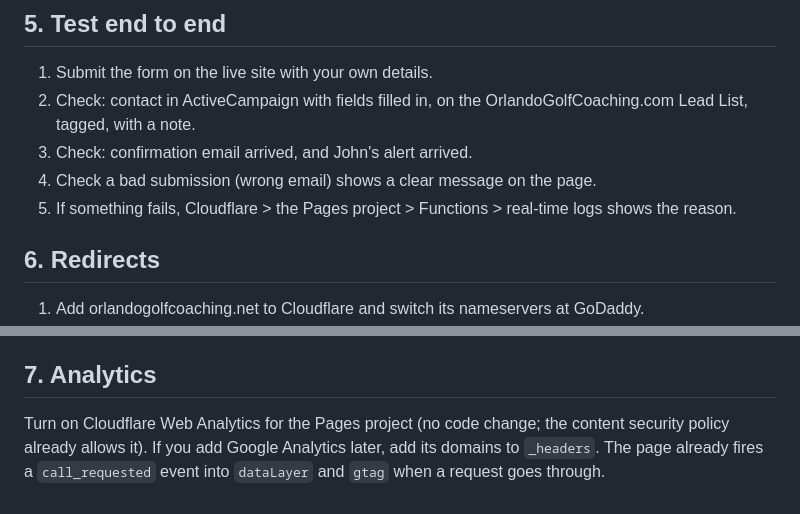
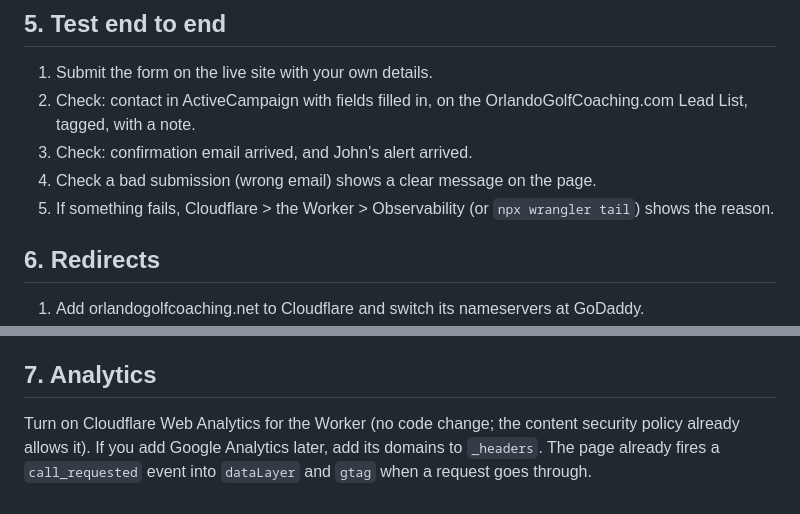
Before and after one commit to FloridaCMMGroup/OrlandoGolfCoaching, a Markdown page: README.md, 2 parts joined by grey strips. Rendered like a GitHub page.

```diff
--- a/README.md
+++ b/README.md
@@ -102,7 +102,7 @@ Any field variable left blank is skipped. Redeploy after changing variables.
 2. Check: contact in ActiveCampaign with fields filled in, on the OrlandoGolfCoaching.com Lead List, tagged, with a note.
 3. Check: confirmation email arrived, and John's alert arrived.
 4. Check a bad submission (wrong email) shows a clear message on the page.
-5. If something fails, Cloudflare > the Pages project > Functions > real-time logs shows the reason.
+5. If something fails, Cloudflare > the Worker > Observability (or `npx wrangler tail`) shows the reason.
 
 ## 6. Redirects
 
@@ -113,4 +113,4 @@ Any field variable left blank is skipped. Redeploy after changing variables.
 
 ## 7. Analytics
 
-Turn on Cloudflare Web Analytics for the Pages project (no code change; the content security policy already allows it). If you add Google Analytics later, add its domains to `_headers`. The page already fires a `call_requested` event into `dataLayer` and `gtag` when a request goes through.
+Turn on Cloudflare Web Analytics for the Worker (no code change; the content security policy already allows it). If you add Google Analytics later, add its domains to `_headers`. The page already fires a `call_requested` event into `dataLayer` and `gtag` when a request goes through.
```
Also changed, not shown: other parts of README.md (+12 -12 lines).
